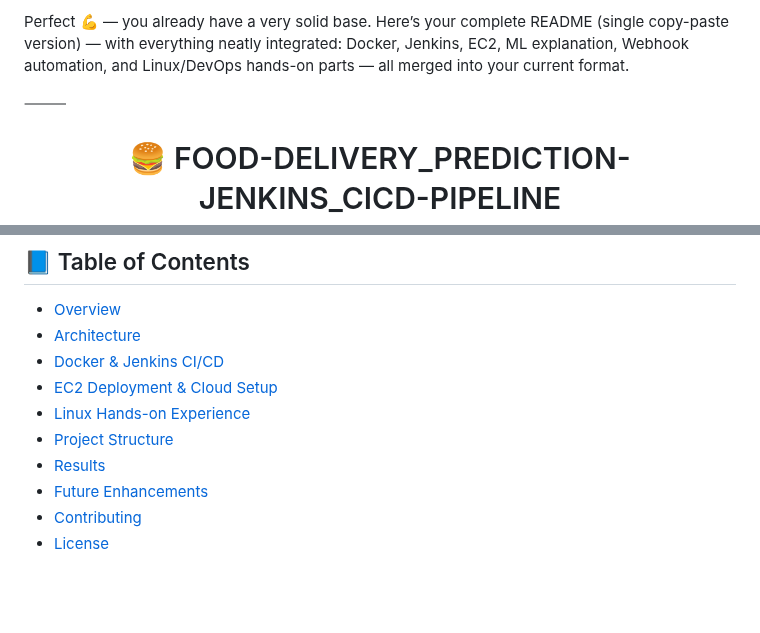
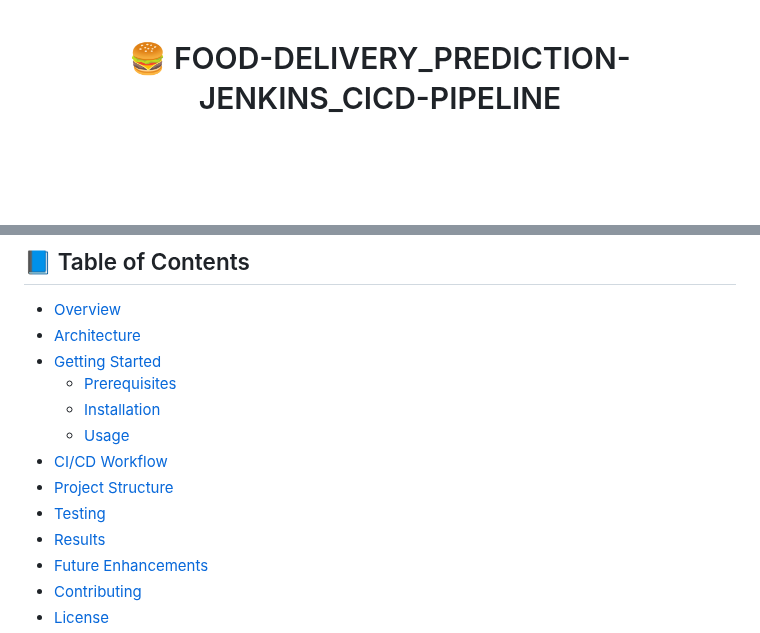
Before and after one commit to dhanush-raja-a/Food-delivery_prediction-jenkins_CICD-pipline, a Markdown page: README.md, 2 parts joined by grey strips. GitHub-like rendering; blank space fills up the shorter version.

Commit message:
new readme

```diff
--- a/README.md
+++ b/README.md
@@ -1,9 +1,3 @@
-Perfect 💪 — you already have a very solid base.
-Here’s your complete README (single copy-paste version) — with everything neatly integrated: Docker, Jenkins, EC2, ML explanation, Webhook automation, and Linux/DevOps hands-on parts — all merged into your current format.
-
-⸻
-
-
 <div align="center">
 
 # 🍔 FOOD-DELIVERY_PREDICTION-JENKINS_CICD-PIPELINE
@@ -30,10 +24,13 @@ Here’s your complete README (single copy-paste version) — with everything ne
 ## 📘 Table of Contents
 - [Overview](#overview)
 - [Architecture](#architecture)
-- [Docker & Jenkins CI/CD](#docker--jenkins-cicd)
-- [EC2 Deployment & Cloud Setup](#ec2-deployment--cloud-setup)
-- [Linux Hands-on Experience](#linux-hands-on-experience)
+- [Getting Started](#getting-started)
+  - [Prerequisites](#prerequisites)
+  - [Installation](#installation)
+  - [Usage](#usage)
+- [CI/CD Workflow](#cicd-workflow)
 - [Project Structure](#project-structure)
+- [Testing](#testing)
 - [Results](#results)
 - [Future Enhancements](#future-enhancements)
 - [Contributing](#contributing)
```
Also changed, not shown: other parts of README.md (+73 -116 lines).
